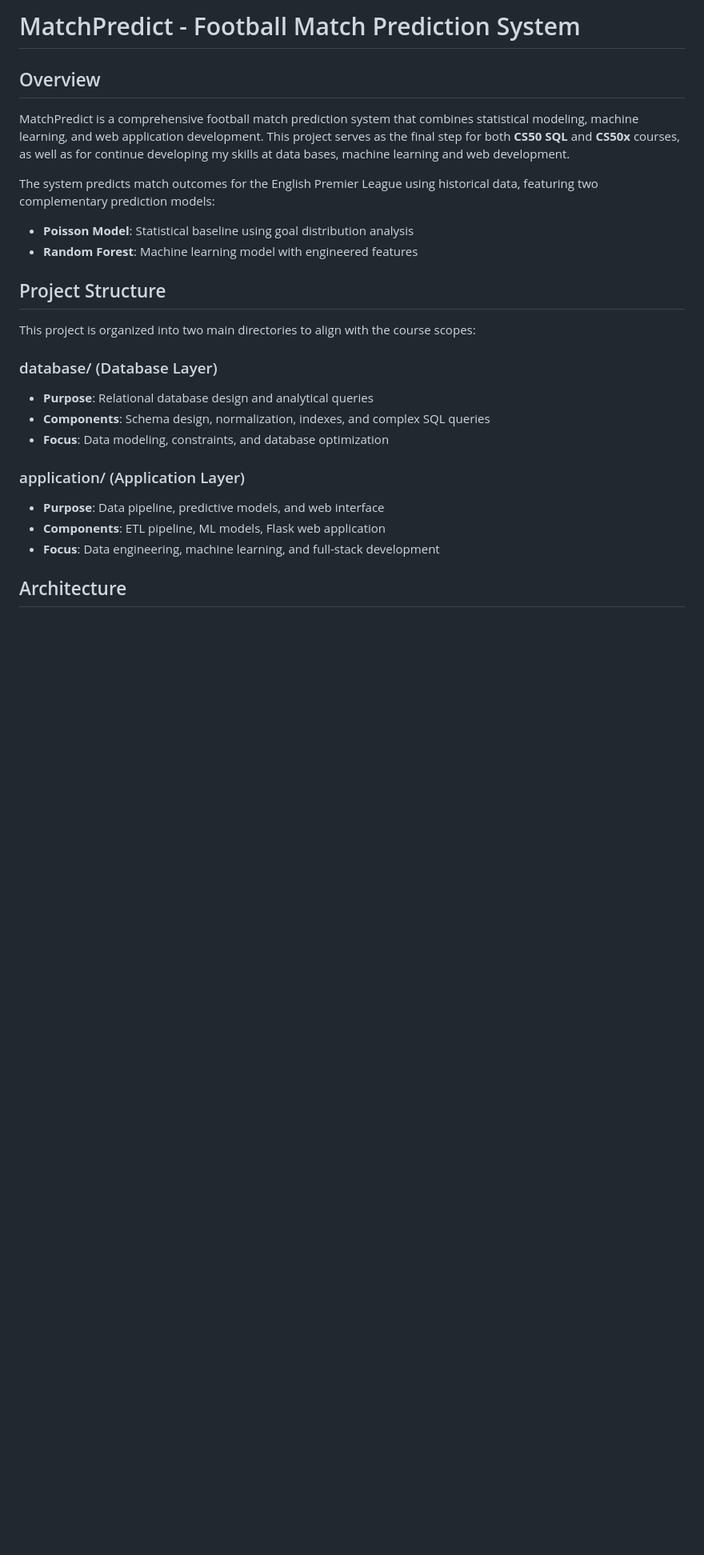
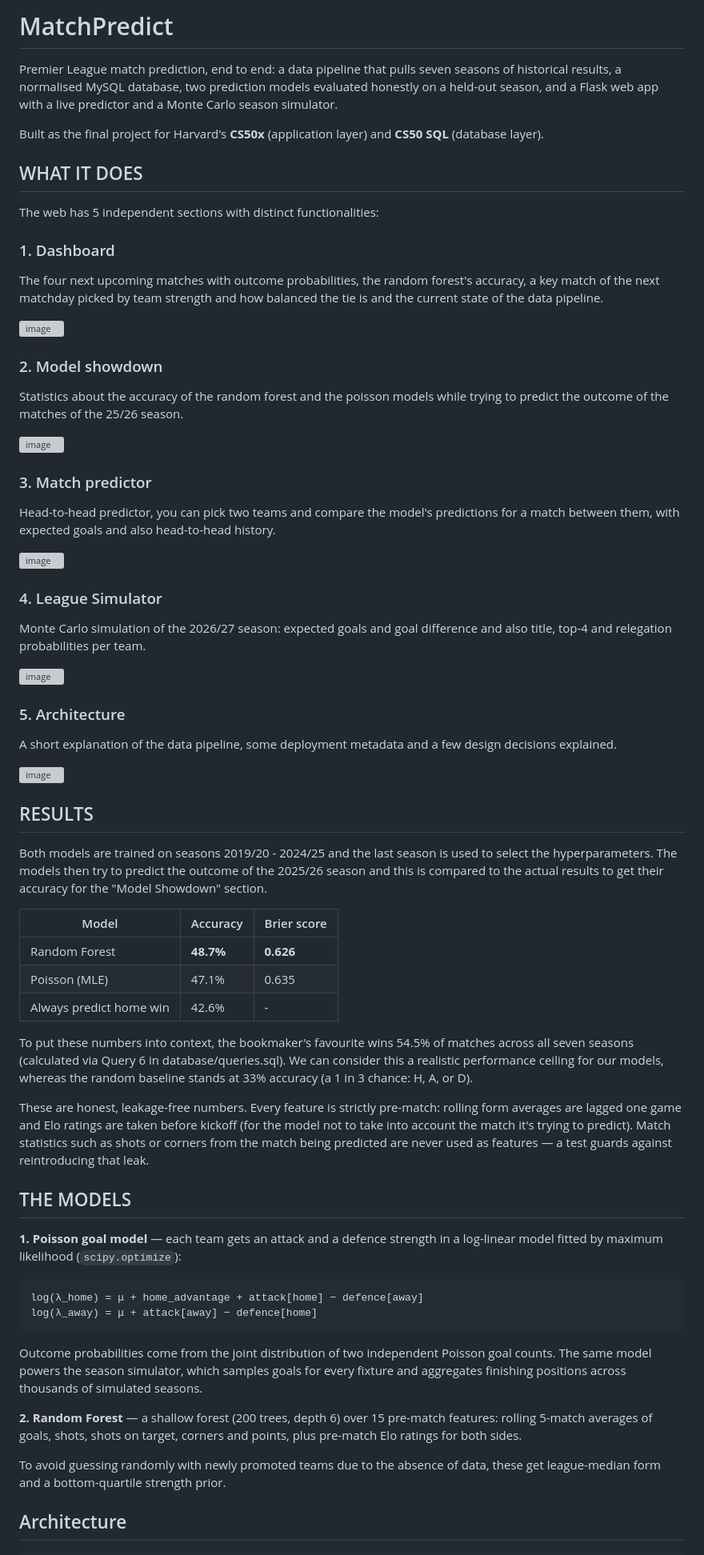
Before and after one commit to pvinas23/MatchPredict, a Markdown page: README.md, the part around one of its changes. Shown at 80% size. Rendered like a GitHub page; blank space fills up the shorter version; grey boxes are pictures that could not be loaded.

````diff
--- a/README.md
+++ b/README.md
@@ -1,26 +1,65 @@
-# MatchPredict - Football Match Prediction System
+# MatchPredict
 
-## Overview
+Premier League match prediction, end to end: a data pipeline that pulls seven seasons of historical results, a normalised MySQL database, two prediction models evaluated honestly on a held-out season, and a Flask web app with a live predictor and a Monte Carlo season simulator.
 
-MatchPredict is a comprehensive football match prediction system that combines statistical modeling, machine learning, and web application development. This project serves as the final step for both **CS50 SQL** and **CS50x** courses, as well as for continue developing my skills at data bases, machine learning and web development.
+Built as the final project for Harvard's **CS50x** (application layer) and **CS50 SQL** (database layer).
 
-The system predicts match outcomes for the English Premier League using historical data, featuring two complementary prediction models:
-- **Poisson Model**: Statistical baseline using goal distribution analysis
-- **Random Forest**: Machine learning model with engineered features
+## WHAT IT DOES
+The web has 5 independent sections with distinct functionalities:
 
-## Project Structure
+### 1. Dashboard
+The four next upcoming matches with outcome probabilities, the random forest's accuracy, a key match of the next matchday picked by team strength and how balanced the tie is and the current state of the data pipeline.
 
-This project is organized into two main directories to align with the course scopes:
+<img width="1632" height="722" alt="image" src="https://github.com/user-attachments/assets/57bd40df-3b5b-4c98-bee2-f7ce778da5d2" />
 
-### database/ (Database Layer)
-- **Purpose**: Relational database design and analytical queries
-- **Components**: Schema design, normalization, indexes, and complex SQL queries
-- **Focus**: Data modeling, constraints, and database optimization
+### 2. Model showdown
+Statistics about the accuracy of the random forest and the poisson models while trying to predict the outcome of the matches of the 25/26 season.
 
-### application/ (Application Layer)
-- **Purpose**: Data pipeline, predictive models, and web interface
-- **Components**: ETL pipeline, ML models, Flask web application
-- **Focus**: Data engineering, machine learning, and full-stack development
+<img width="1618" height="889" alt="image" src="https://github.com/user-attachments/assets/d9049eef-0808-4ef6-87dd-250b53fa7f40" />
+
+### 3. Match predictor
+Head-to-head predictor, you can pick two teams and compare the model's predictions for a match between them, with expected goals and also head-to-head history.
+
+<img width="1643" height="706" alt="image" src="https://github.com/user-attachments/assets/76890f24-f5a8-42de-ac55-76f35210a1e1" />
+
+### 4. League Simulator
+Monte Carlo simulation of the 2026/27 season: expected goals and goal difference and also title, top-4 and relegation probabilities per team.
+
+<img width="1626" height="844" alt="image" src="https://github.com/user-attachments/assets/23322626-231c-44e2-b4f1-2b936bc79624" />
+
+### 5. Architecture
+A short explanation of the data pipeline, some deployment metadata and a few design decisions explained.
+
+<img width="1645" height="560" alt="image" src="https://github.com/user-attachments/assets/ef4a4c6b-08c3-4eb5-83ff-89d3c3895852" />
+
+## RESULTS
+
+Both models are trained on seasons 2019/20 - 2024/25 and the last season is used to select the hyperparameters. The models then try to predict the outcome of the 2025/26 season and this is compared to the actual results to get their accuracy for the "Model Showdown" section.
+
+| Model | Accuracy | Brier score |
+| --- | --- | --- |
+| Random Forest | **48.7%** | **0.626** |
+| Poisson (MLE) | 47.1% | 0.635 |
+| Always predict home win | 42.6% | - |
+
+To put these numbers into context, the bookmaker's favourite wins 54.5% of matches across all seven seasons (calculated via Query 6 in database/queries.sql). We can consider this a realistic performance ceiling for our models, whereas the random baseline stands at 33% accuracy (a 1 in 3 chance: H, A, or D).
+
+These are honest, leakage-free numbers. Every feature is strictly pre-match: rolling form averages are lagged one game and Elo ratings are taken before kickoff (for the model not to take into account the match it's trying to predict). Match statistics such as shots or corners from the match being predicted are never used as features — a test guards against reintroducing that leak.
+
+## THE MODELS
+
+**1. Poisson goal model** — each team gets an attack and a defence strength in a log-linear model fitted by maximum likelihood (`scipy.optimize`):
+
+```text
+log(λ_home) = μ + home_advantage + attack[home] − defence[away]
+log(λ_away) = μ + attack[away] − defence[home]
+```
+
+Outcome probabilities come from the joint distribution of two independent Poisson goal counts. The same model powers the season simulator, which samples goals for every fixture and aggregates finishing positions across thousands of simulated seasons.
+
+**2. Random Forest** — a shallow forest (200 trees, depth 6) over 15 pre-match features: rolling 5-match averages of goals, shots, shots on target, corners and points, plus pre-match Elo ratings for both sides.
+
+To avoid guessing randomly with newly promoted teams due to the absence of data, these get league-median form and a bottom-quartile strength prior.
 
 ## Architecture
 
````
Also changed, not shown: other parts of README.md (+59 -144 lines).
